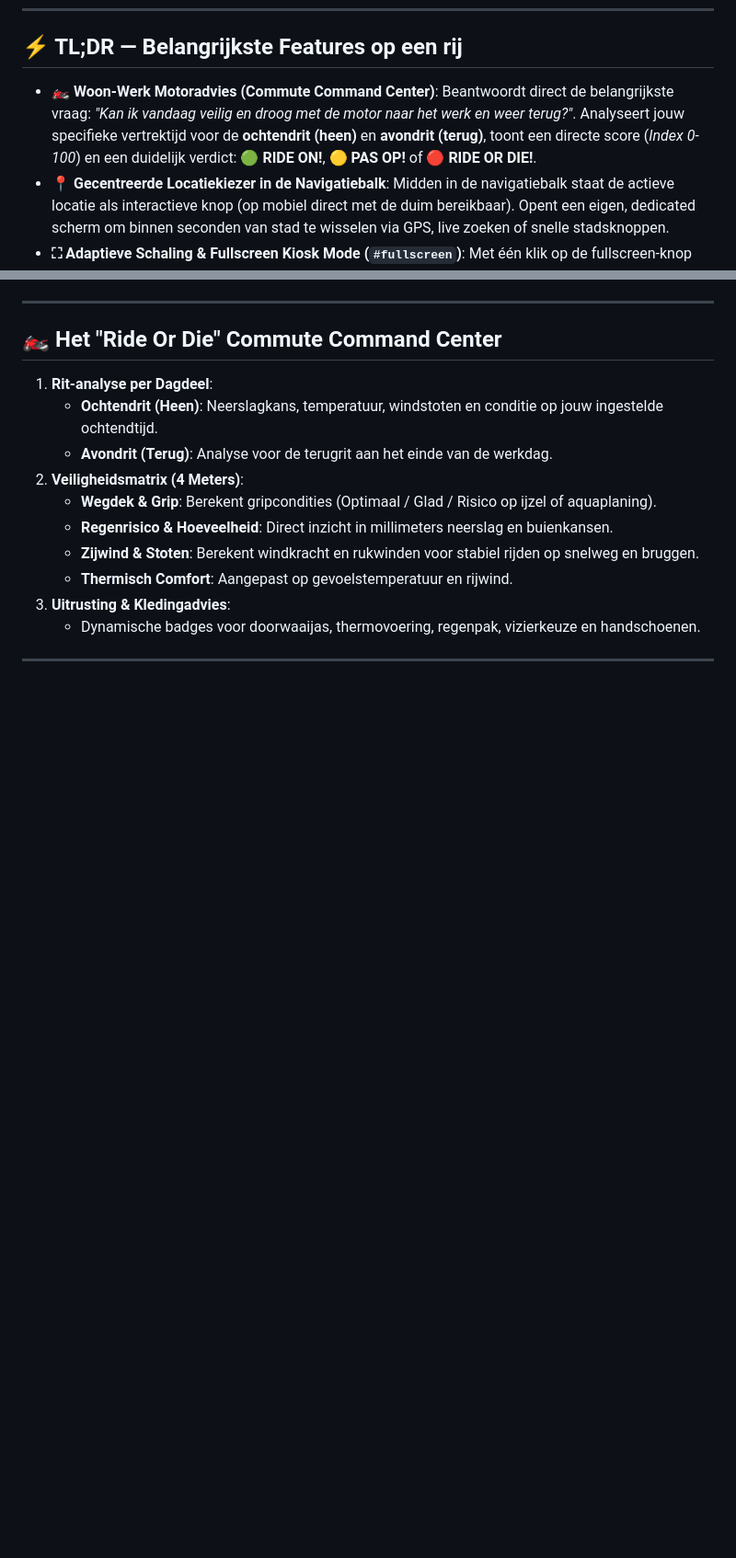
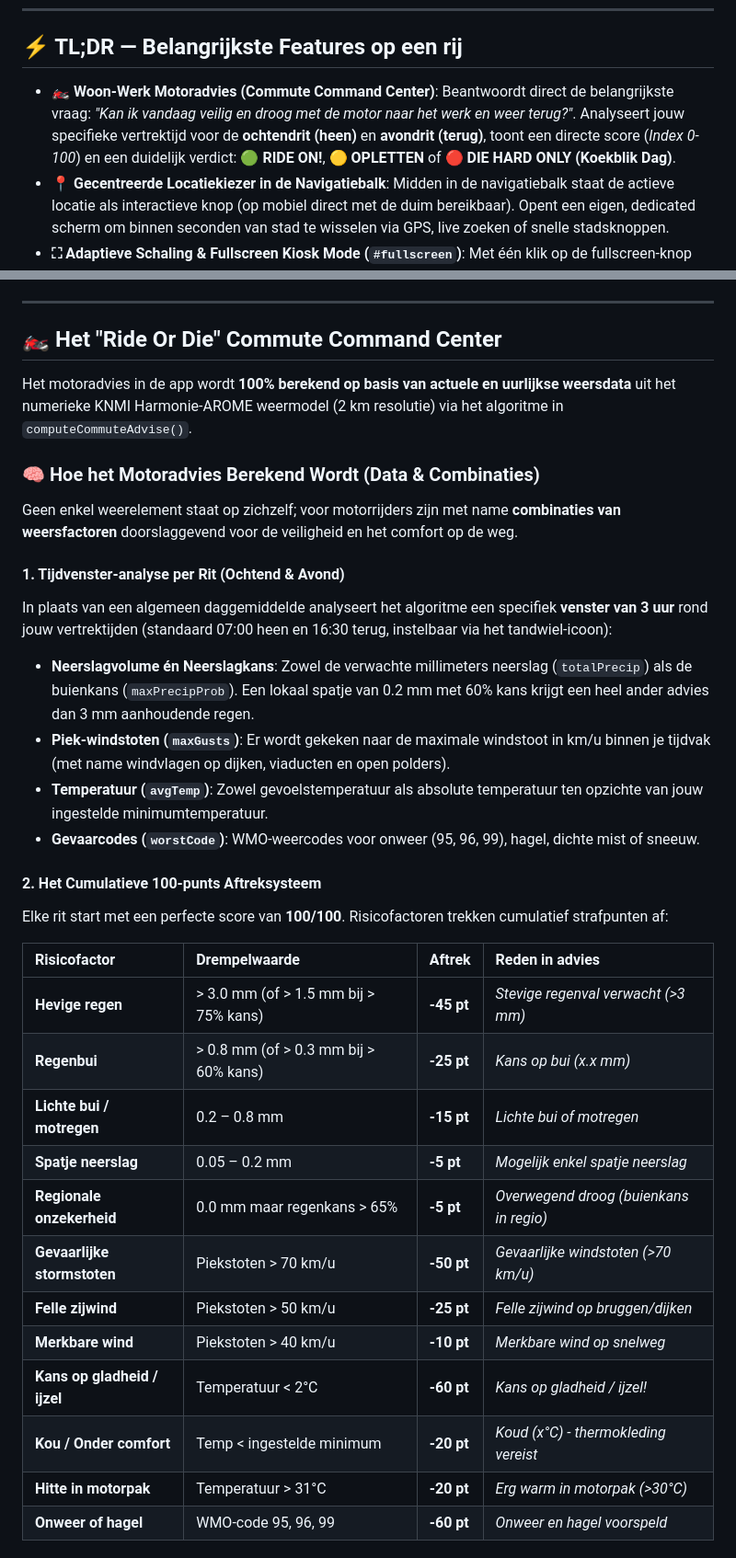
Before and after one commit to projectmark/Ride-Or-Die, a Markdown page: README.md, 2 parts joined by grey strips. Shown at 92% size. Rendered like a GitHub page; blank space fills up the shorter version.

Commit message:
docs: document commute advice algorithm, scoring matrix, combination logic, and weakest-link principle in README

```diff
--- a/README.md
+++ b/README.md
@@ -7,7 +7,7 @@
 ## ⚡ TL;DR — Belangrijkste Features op een rij
 
 - **🏍️ Woon-Werk Motoradvies (Commute Command Center)**:
-  Beantwoordt direct de belangrijkste vraag: *"Kan ik vandaag veilig en droog met de motor naar het werk en weer terug?"*. Analyseert jouw specifieke vertrektijd voor de **ochtendrit (heen)** en **avondrit (terug)**, toont een directe score (*Index 0-100*) en een duidelijk verdict: 🟢 **RIDE ON!**, 🟡 **PAS OP!** of 🔴 **RIDE OR DIE!**.
+  Beantwoordt direct de belangrijkste vraag: *"Kan ik vandaag veilig en droog met de motor naar het werk en weer terug?"*. Analyseert jouw specifieke vertrektijd voor de **ochtendrit (heen)** en **avondrit (terug)**, toont een directe score (*Index 0-100*) en een duidelijk verdict: 🟢 **RIDE ON!**, 🟡 **OPLETTEN** of 🔴 **DIE HARD ONLY (Koekblik Dag)**.
 - **📍 Gecentreerde Locatiekiezer in de Navigatiebalk**:
   Midden in de navigatiebalk staat de actieve locatie als interactieve knop (op mobiel direct met de duim bereikbaar). Opent een eigen, dedicated scherm om binnen seconden van stad te wisselen via GPS, live zoeken of snelle stadsknoppen.
 - **⛶ Adaptieve Schaling & Fullscreen Kiosk Mode (`#fullscreen`)**:
@@ -47,13 +47,34 @@ Met de **Simple Mode** knop (direct naast de fullscreen knop in de navigatiebalk
 
 ## 🏍️ Het "Ride Or Die" Commute Command Center
 
-1. **Rit-analyse per Dagdeel**:
-   - **Ochtendrit (Heen)**: Neerslagkans, temperatuur, windstoten en conditie op jouw ingestelde ochtendtijd.
-   - **Avondrit (Terug)**: Analyse voor de terugrit aan het einde van de werkdag.
-2. **Veiligheidsmatrix (4 Meters)**:
-   - **Wegdek & Grip**: Berekent gripcondities (Optimaal / Glad / Risico op ijzel of aquaplaning).
-   - **Regenrisico & Hoeveelheid**: Direct inzicht in millimeters neerslag en buienkansen.
-   - **Zijwind & Stoten**: Berekent windkracht en rukwinden voor stabiel rijden op snelweg en bruggen.
-   - **Thermisch Comfort**: Aangepast op gevoelstemperatuur en rijwind.
-3. **Uitrusting & Kledingadvies**:
-   - Dynamische badges voor doorwaaijas, thermovoering, regenpak, vizierkeuze en handschoenen.
+Het motoradvies in de app wordt **100% berekend op basis van actuele en uurlijkse weersdata** uit het numerieke KNMI Harmonie-AROME weermodel (2 km resolutie) via het algoritme in `computeCommuteAdvise()`.
+
+### 🧠 Hoe het Motoradvies Berekend Wordt (Data & Combinaties)
+
+Geen enkel weerelement staat op zichzelf; voor motorrijders zijn met name **combinaties van weersfactoren** doorslaggevend voor de veiligheid en het comfort op de weg.
+
+#### 1. Tijdvenster-analyse per Rit (Ochtend & Avond)
+In plaats van een algemeen daggemiddelde analyseert het algoritme een specifiek **venster van 3 uur** rond jouw vertrektijden (standaard 07:00 heen en 16:30 terug, instelbaar via het tandwiel-icoon):
+- **Neerslagvolume én Neerslagkans**: Zowel de verwachte millimeters neerslag (`totalPrecip`) als de buienkans (`maxPrecipProb`). Een lokaal spatje van 0.2 mm met 60% kans krijgt een heel ander advies dan 3 mm aanhoudende regen.
+- **Piek-windstoten (`maxGusts`)**: Er wordt gekeken naar de maximale windstoot in km/u binnen je tijdvak (met name windvlagen op dijken, viaducten en open polders).
+- **Temperatuur (`avgTemp`)**: Zowel gevoelstemperatuur als absolute temperatuur ten opzichte van jouw ingestelde minimumtemperatuur.
+- **Gevaarcodes (`worstCode`)**: WMO-weercodes voor onweer (95, 96, 99), hagel, dichte mist of sneeuw.
+
+#### 2. Het Cumulatieve 100-punts Aftreksysteem
+Elke rit start met een perfecte score van **100/100**. Risicofactoren trekken cumulatief strafpunten af:
+
+| Risicofactor | Drempelwaarde | Aftrek | Reden in advies |
+| :--- | :--- | :--- | :--- |
+| **Hevige regen** | > 3.0 mm (of > 1.5 mm bij > 75% kans) | **-45 pt** | *Stevige regenval verwacht (>3 mm)* |
+| **Regenbui** | > 0.8 mm (of > 0.3 mm bij > 60% kans) | **-25 pt** | *Kans op bui (x.x mm)* |
+| **Lichte bui / motregen** | 0.2 – 0.8 mm | **-15 pt** | *Lichte bui of motregen* |
+| **Spatje neerslag** | 0.05 – 0.2 mm | **-5 pt** | *Mogelijk enkel spatje neerslag* |
+| **Regionale onzekerheid** | 0.0 mm maar regenkans > 65% | **-5 pt** | *Overwegend droog (buienkans in regio)* |
+| **Gevaarlijke stormstoten**| Piekstoten > 70 km/u | **-50 pt** | *Gevaarlijke windstoten (>70 km/u)* |
+| **Felle zijwind** | Piekstoten > 50 km/u | **-25 pt** | *Felle zijwind op bruggen/dijken* |
+| **Merkbare wind** | Piekstoten > 40 km/u | **-10 pt** | *Merkbare wind op snelweg* |
+| **Kans op gladheid / ijzel**| Temperatuur < 2°C | **-60 pt** | *Kans op gladheid / ijzel!* |
+| **Kou / Onder comfort** | Temp < ingestelde minimum | **-20 pt** | *Koud (x°C) - thermokleding vereist* |
+| **Hitte in motorpak** | Temperatuur > 31°C | **-20 pt** | *Erg warm in motorpak (>30°C)* |
+| **Onweer of hagel** | WMO-code 95, 96, 99 | **-60 pt** | *Onweer en hagel voorspeld* |
+
```
Also changed, not shown: other parts of README.md (+29 -0 lines).
